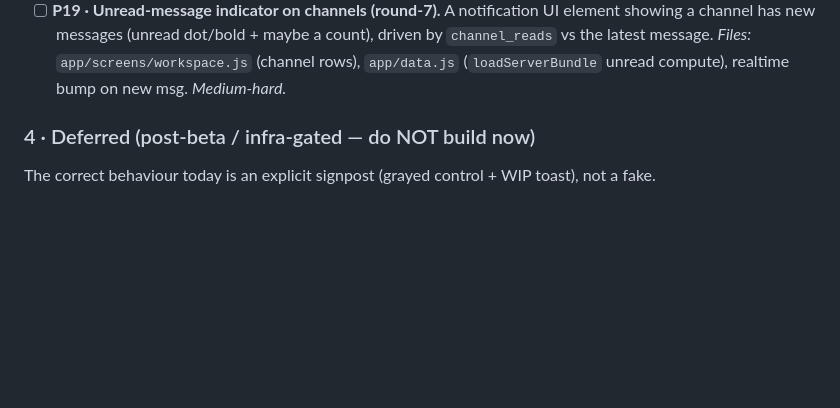
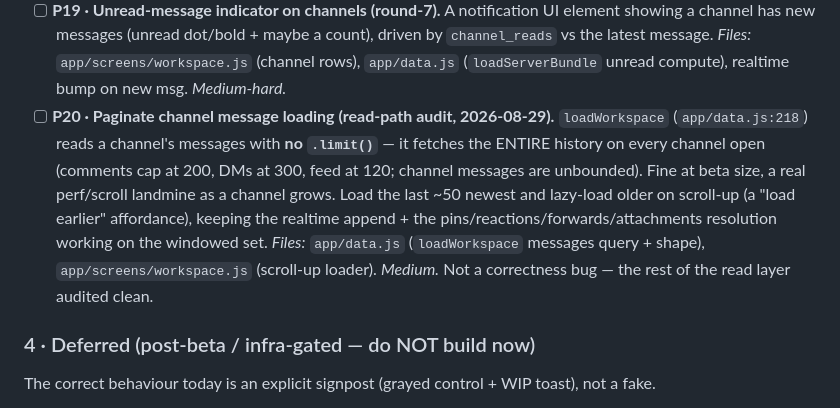
Before and after one commit to freshstart17173-sketch/eski, a Markdown page: docs/TODO.md, the part around the change. Rendered like a GitHub page; blank space fills up the shorter version.

```diff
--- a/docs/TODO.md
+++ b/docs/TODO.md
@@ -650,6 +650,14 @@ per channel, builds on P11), D6 (review canvas/kanban/versions).
       channel has new messages (unread dot/bold + maybe a count), driven by `channel_reads` vs the
       latest message. *Files:* `app/screens/workspace.js` (channel rows), `app/data.js`
       (`loadServerBundle` unread compute), realtime bump on new msg. *Medium-hard.*
+- [ ] **P20 · Paginate channel message loading (read-path audit, 2026-08-29).** `loadWorkspace`
+      (`app/data.js:218`) reads a channel's messages with **no `.limit()`** — it fetches the ENTIRE
+      history on every channel open (comments cap at 200, DMs at 300, feed at 120; channel messages
+      are unbounded). Fine at beta size, a real perf/scroll landmine as a channel grows. Load the
+      last ~50 newest and lazy-load older on scroll-up (a "load earlier" affordance), keeping the
+      realtime append + the pins/reactions/forwards/attachments resolution working on the windowed
+      set. *Files:* `app/data.js` (`loadWorkspace` messages query + shape), `app/screens/workspace.js`
+      (scroll-up loader). *Medium.* Not a correctness bug — the rest of the read layer audited clean.
 
 ### 4 · Deferred (post-beta / infra-gated — do NOT build now)
 
```
Also changed, not shown: docs/BUILDLOG.md (+27 -0 lines).
